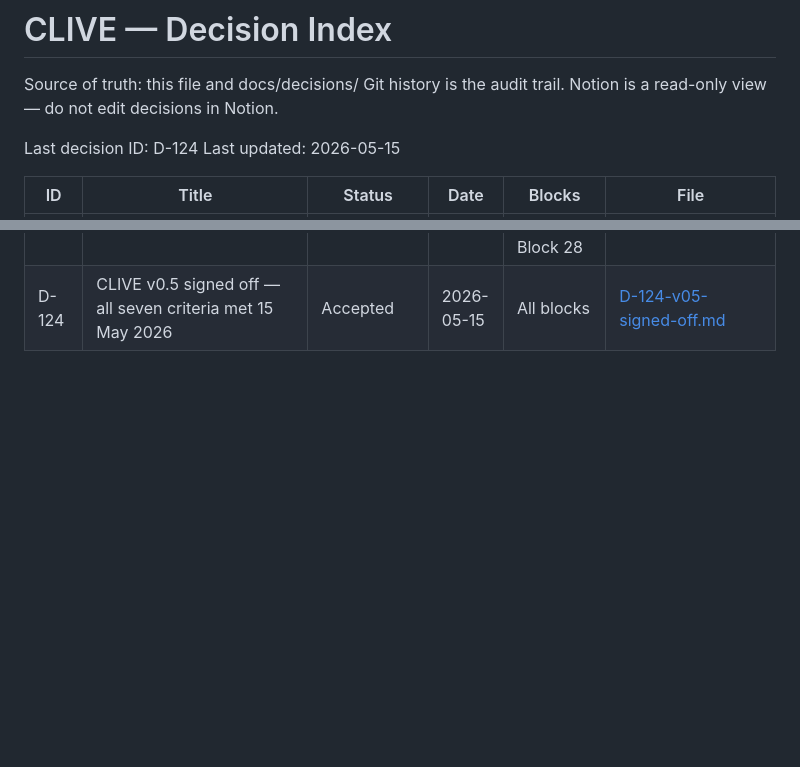
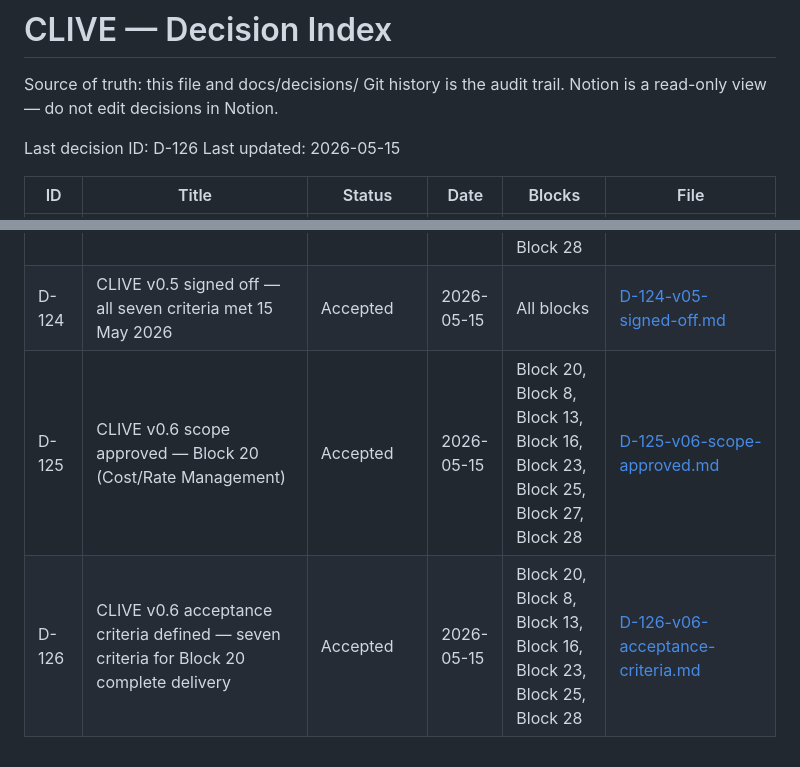
Before and after one commit to halmstraw/clive, a Markdown page: DECISIONS.md, 2 parts joined by grey strips. Drawn GitHub-style; blank space fills up the shorter version.

```diff
--- a/DECISIONS.md
+++ b/DECISIONS.md
@@ -4,7 +4,7 @@ Source of truth: this file and docs/decisions/
 Git history is the audit trail.
 Notion is a read-only view — do not edit decisions in Notion.
 
-Last decision ID: D-124
+Last decision ID: D-126
 Last updated: 2026-05-15
 
 | ID | Title | Status | Date | Blocks | File |
@@ -133,3 +133,5 @@ Last updated: 2026-05-15
 | D-122 | CLIVE v0.5 scope approved — Block 25 observability complete delivery (Phase 1 + Phase 2) | Accepted | 2026-05-15 | Block 25, Block 13, Block 8, Block 14/15, Block 23, Block 27, Block 28 | [D-122-v05-scope-approved.md](docs/decisions/D-122-v05-scope-approved.md) |
 | D-123 | CLIVE v0.5 acceptance criteria defined — seven criteria for Block 25 complete delivery | Accepted | 2026-05-15 | Block 25, Block 13, Block 8, Block 14/15, Block 23, Block 28 | [D-123-v05-acceptance-criteria.md](docs/decisions/D-123-v05-acceptance-criteria.md) |
 | D-124 | CLIVE v0.5 signed off — all seven criteria met 15 May 2026 | Accepted | 2026-05-15 | All blocks | [D-124-v05-signed-off.md](docs/decisions/D-124-v05-signed-off.md) |
+| D-125 | CLIVE v0.6 scope approved — Block 20 (Cost/Rate Management) | Accepted | 2026-05-15 | Block 20, Block 8, Block 13, Block 16, Block 23, Block 25, Block 27, Block 28 | [D-125-v06-scope-approved.md](docs/decisions/D-125-v06-scope-approved.md) |
+| D-126 | CLIVE v0.6 acceptance criteria defined — seven criteria for Block 20 complete delivery | Accepted | 2026-05-15 | Block 20, Block 8, Block 13, Block 16, Block 23, Block 25, Block 28 | [D-126-v06-acceptance-criteria.md](docs/decisions/D-126-v06-acceptance-criteria.md) |
```
Also changed, not shown: docs/decisions/D-125-v06-scope-approved.md (added, +101 -0 lines), docs/decisions/D-126-v06-acceptance-criteria.md (added, +82 -0 lines).
